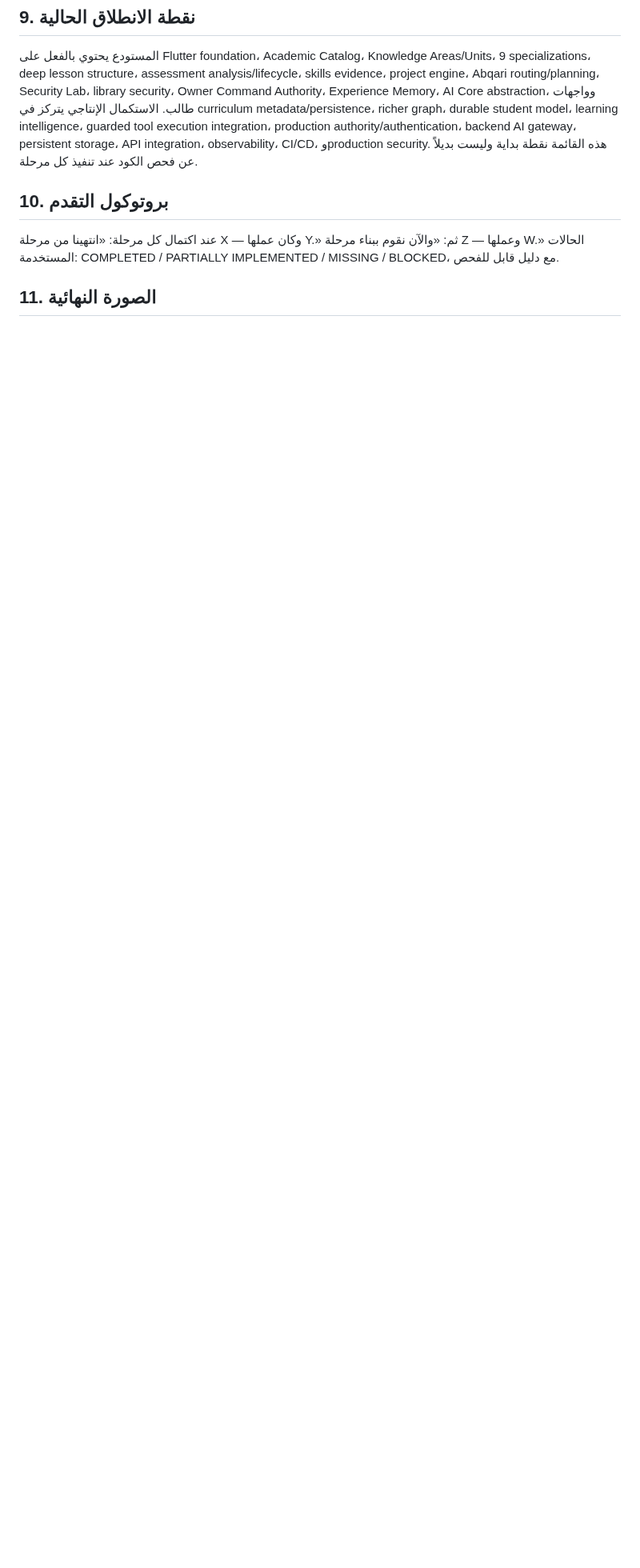
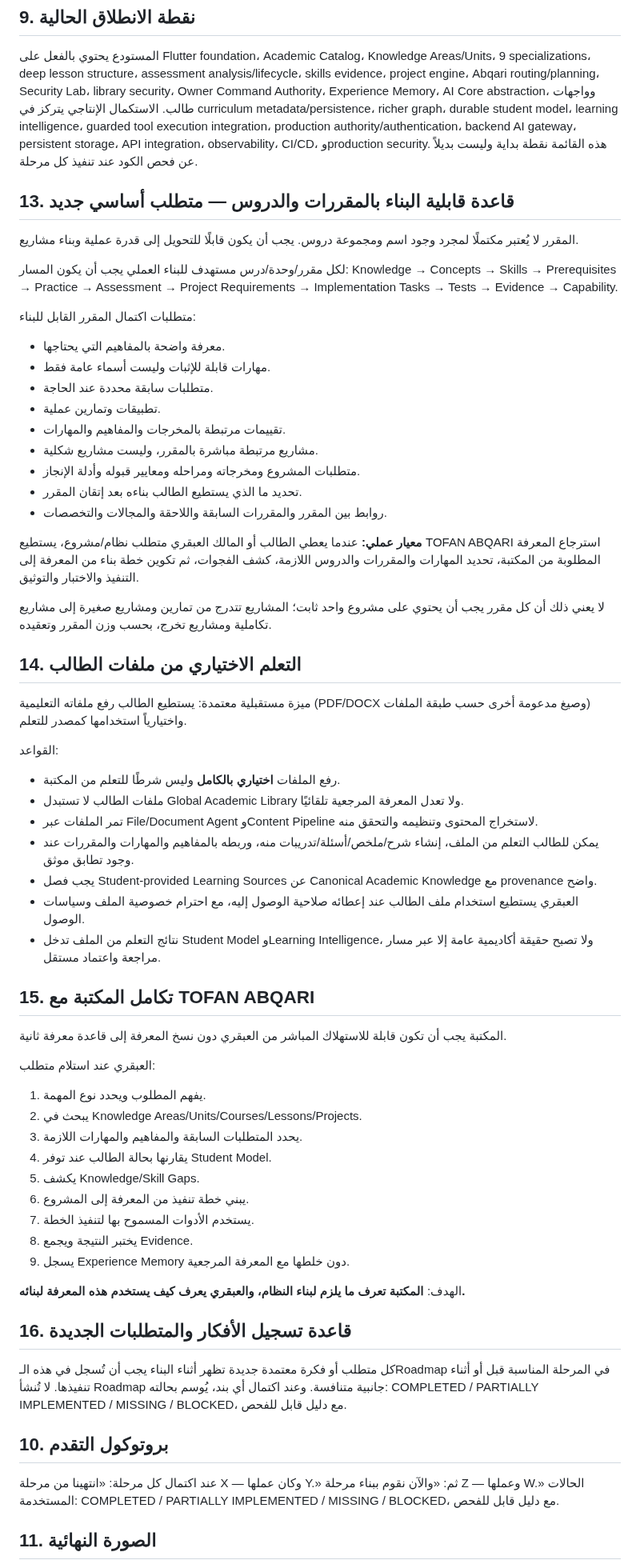
Before and after one commit to 781991937/TOFAN_ai-, a Markdown page: docs/ROADMAP.md, the part around the change. Shown at 80% size. Drawn GitHub-style; blank space fills up the shorter version.

Commit message:
docs: record project-buildability and student file learning requirements

```diff
--- a/docs/ROADMAP.md
+++ b/docs/ROADMAP.md
@@ -172,6 +172,60 @@ Canonical Knowledge → Curriculum Mapping → Learning Experience → Assessmen
 الاستكمال الإنتاجي يتركز في curriculum metadata/persistence، richer graph، durable student model، learning intelligence، guarded tool execution integration، production authority/authentication، backend AI gateway، persistent storage، API integration، observability، CI/CD، وproduction security.
 هذه القائمة نقطة بداية وليست بديلاً عن فحص الكود عند تنفيذ كل مرحلة.
 
+## 13. قاعدة قابلية البناء بالمقررات والدروس — متطلب أساسي جديد
+المقرر لا يُعتبر مكتملًا لمجرد وجود اسم ومجموعة دروس. يجب أن يكون قابلًا للتحويل إلى قدرة عملية وبناء مشاريع.
+
+لكل مقرر/وحدة/درس مستهدف للبناء العملي يجب أن يكون المسار:
+Knowledge → Concepts → Skills → Prerequisites → Practice → Assessment → Project Requirements → Implementation Tasks → Tests → Evidence → Capability.
+
+متطلبات اكتمال المقرر القابل للبناء:
+- معرفة واضحة بالمفاهيم التي يحتاجها.
+- مهارات قابلة للإثبات وليست أسماء عامة فقط.
+- متطلبات سابقة محددة عند الحاجة.
+- تطبيقات وتمارين عملية.
+- تقييمات مرتبطة بالمخرجات والمفاهيم والمهارات.
+- مشاريع مرتبطة مباشرة بالمقرر، وليست مشاريع شكلية.
+- متطلبات المشروع ومخرجاته ومراحله ومعايير قبوله وأدلة الإنجاز.
+- تحديد ما الذي يستطيع الطالب بناءه بعد إتقان المقرر.
+- روابط بين المقرر والمقررات السابقة واللاحقة والمجالات والتخصصات.
+
+**معيار عملي:** عندما يعطي الطالب أو المالك العبقري متطلب نظام/مشروع، يستطيع TOFAN ABQARI استرجاع المعرفة المطلوبة من المكتبة، تحديد المهارات والمقررات والدروس اللازمة، كشف الفجوات، ثم تكوين خطة بناء من المعرفة إلى التنفيذ والاختبار والتوثيق.
+
+لا يعني ذلك أن كل مقرر يجب أن يحتوي على مشروع واحد ثابت؛ المشاريع تتدرج من تمارين ومشاريع صغيرة إلى مشاريع تكاملية ومشاريع تخرج، بحسب وزن المقرر وتعقيده.
+
+## 14. التعلم الاختياري من ملفات الطالب
+ميزة مستقبلية معتمدة: يستطيع الطالب رفع ملفاته التعليمية (PDF/DOCX وصيغ مدعومة أخرى حسب طبقة الملفات) واختيارياً استخدامها كمصدر للتعلم.
+
+القواعد:
+- رفع الملفات **اختياري بالكامل** وليس شرطًا للتعلم من المكتبة.
+- ملفات الطالب لا تستبدل Global Academic Library ولا تعدل المعرفة المرجعية تلقائيًا.
+- تمر الملفات عبر File/Document Agent وContent Pipeline لاستخراج المحتوى وتنظيمه والتحقق منه.
+- يمكن للطالب التعلم من الملف، إنشاء شرح/ملخص/أسئلة/تدريبات منه، وربطه بالمفاهيم والمهارات والمقررات عند وجود تطابق موثق.
+- يجب فصل Student-provided Learning Sources عن Canonical Academic Knowledge مع provenance واضح.
+- العبقري يستطيع استخدام ملف الطالب عند إعطائه صلاحية الوصول إليه، مع احترام خصوصية الملف وسياسات الوصول.
+- نتائج التعلم من الملف تدخل Student Model وLearning Intelligence، ولا تصبح حقيقة أكاديمية عامة إلا عبر مسار مراجعة واعتماد مستقل.
+
+## 15. تكامل المكتبة مع TOFAN ABQARI
+المكتبة يجب أن تكون قابلة للاستهلاك المباشر من العبقري دون نسخ المعرفة إلى قاعدة معرفة ثانية.
+
+العبقري عند استلام متطلب:
+1. يفهم المطلوب ويحدد نوع المهمة.
+2. يبحث في Knowledge Areas/Units/Courses/Lessons/Projects.
+3. يحدد المتطلبات السابقة والمفاهيم والمهارات اللازمة.
+4. يقارنها بحالة الطالب عند توفر Student Model.
+5. يكشف Knowledge/Skill Gaps.
+6. يبني خطة تنفيذ من المعرفة إلى المشروع.
+7. يستخدم الأدوات المسموح بها لتنفيذ الخطة.
+8. يختبر النتيجة ويجمع Evidence.
+9. يسجل Experience Memory دون خلطها مع المعرفة المرجعية.
+
+الهدف: **المكتبة تعرف ما يلزم لبناء النظام، والعبقري يعرف كيف يستخدم هذه المعرفة لبنائه.**
+
+## 16. قاعدة تسجيل الأفكار والمتطلبات الجديدة
+كل متطلب أو فكرة معتمدة جديدة تظهر أثناء البناء يجب أن تُسجل في هذه الـRoadmap في المرحلة المناسبة قبل أو أثناء تنفيذها.
+لا تُنشأ Roadmap جانبية متنافسة.
+وعند اكتمال أي بند، يُوسم بحالته: COMPLETED / PARTIALLY IMPLEMENTED / MISSING / BLOCKED، مع دليل قابل للفحص.
+
 ## 10. بروتوكول التقدم
 عند اكتمال كل مرحلة: «انتهينا من مرحلة X — وكان عملها Y.»
 ثم: «والآن نقوم ببناء مرحلة Z — وعملها W.»
```
